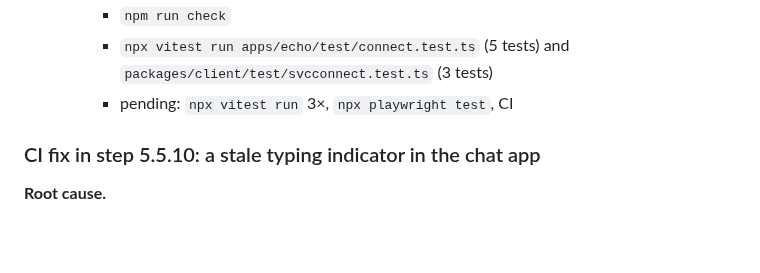
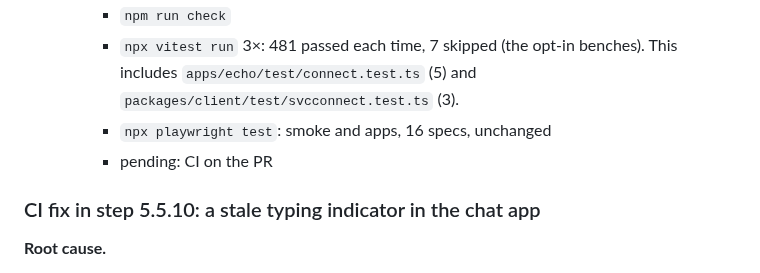
Before and after one commit to kkontosis/zen-serve, a Markdown page: docs/MILESTONE-5.5.md, the part around the change. Rendered like a GitHub page; blank space fills up the shorter version.

Commit message:
docs: milestone 5.5 step 11 verification in the log
Co-Authored-By: Claude Opus 5.5 <noreply@anthropic.com>
Claude-Session: https://claude.ai/code/session_01987F99q3XnNkzYFfQvqRqu

```diff
--- a/docs/MILESTONE-5.5.md
+++ b/docs/MILESTONE-5.5.md
@@ -287,8 +287,9 @@ This is a sibling of the broker. It reuses the claim, fencing and commit machine
     * the full zen-server and zen-proto suites on embedded
     * the dev wasm build (`Frame`'s `ok` gains `conn`)
     * `npm run check`
-    * `npx vitest run apps/echo/test/connect.test.ts` (5 tests) and `packages/client/test/svcconnect.test.ts` (3 tests)
-    * pending: `npx vitest run` 3×, `npx playwright test`, CI
+    * `npx vitest run` 3×: 481 passed each time, 7 skipped (the opt-in benches). This includes `apps/echo/test/connect.test.ts` (5) and `packages/client/test/svcconnect.test.ts` (3).
+    * `npx playwright test`: smoke and apps, 16 specs, unchanged
+    * pending: CI on the PR
 
 ### CI fix in step 5.5.10: a stale typing indicator in the chat app
 
```
